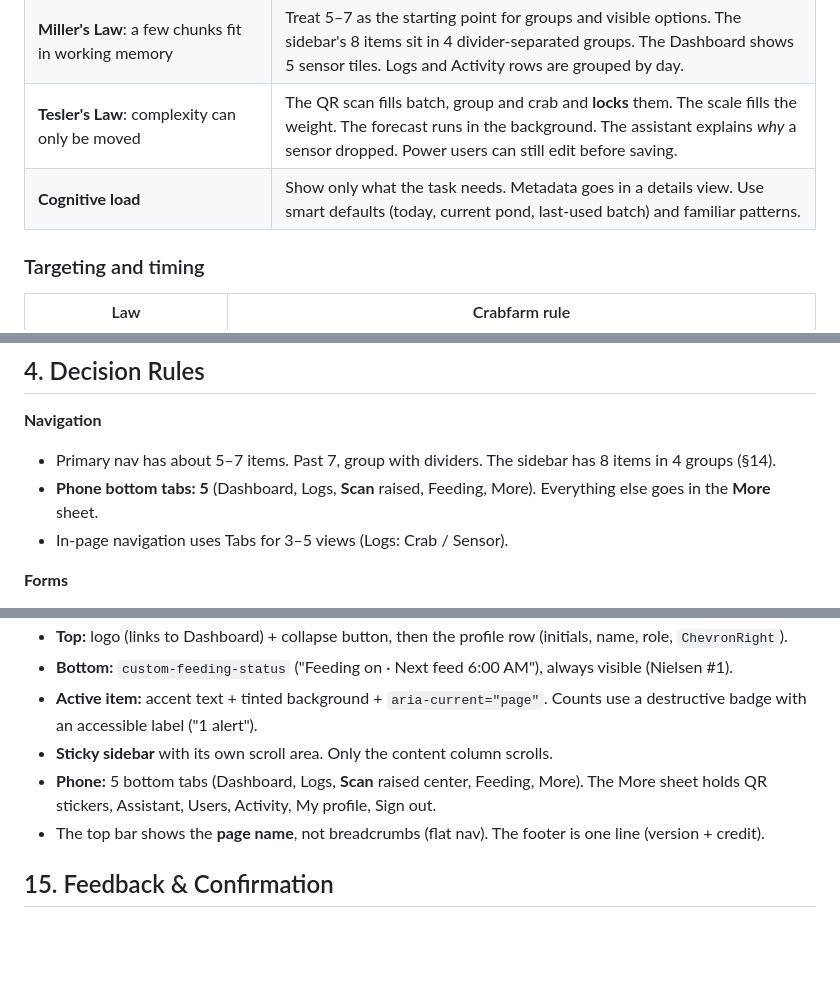
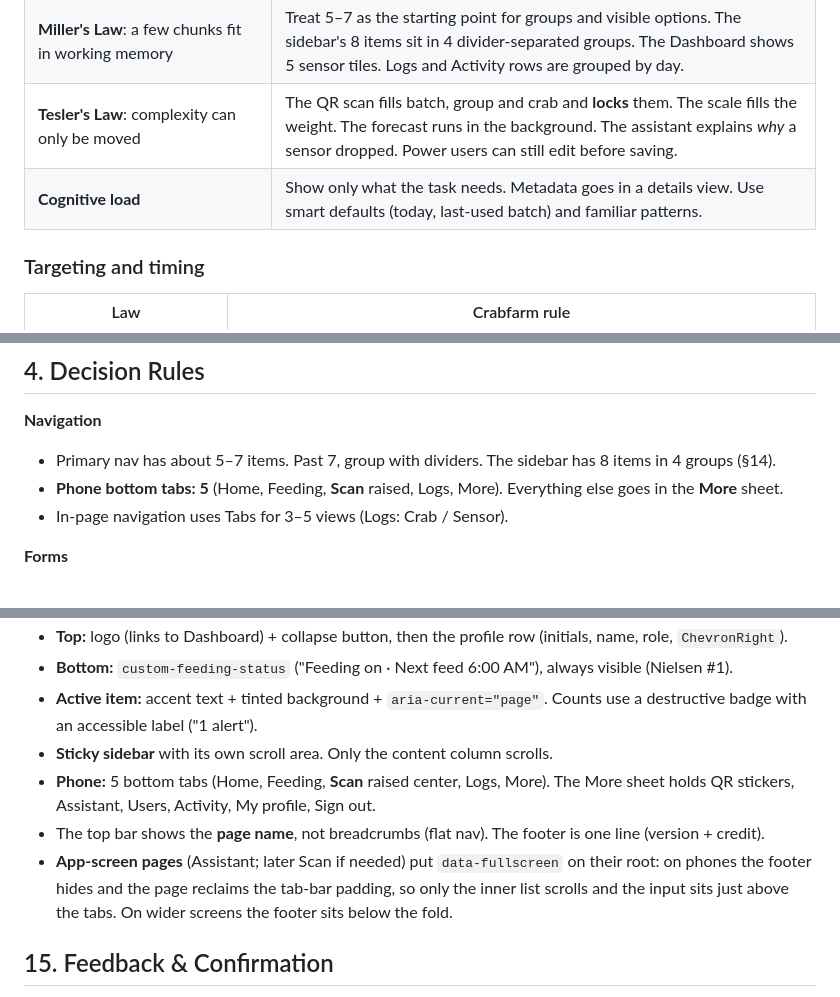
Before and after one commit to hell0-fri3nd/crabfarm, a Markdown page: web/context/03-design-systems.md, 3 parts joined by grey strips. Rendered like a GitHub page; blank space fills up the shorter version.

```diff
--- a/web/context/03-design-systems.md
+++ b/web/context/03-design-systems.md
@@ -35,7 +35,7 @@ Follow this file whenever you design, build or review a page, a component or a `
 | **Hick's Law**: decision time grows with the number and complexity of choices | One primary action per view. Filters default to 24 h / 7 days / 30 days in a ToggleGroup, with advanced filters in a Popover. Onboarding and Scan are steps (`custom-stepper`), not one long form. |
 | **Miller's Law**: a few chunks fit in working memory | Treat 5–7 as the starting point for groups and visible options. The sidebar's 8 items sit in 4 divider-separated groups. The Dashboard shows 5 sensor tiles. Logs and Activity rows are grouped by day. |
 | **Tesler's Law**: complexity can only be moved | The QR scan fills batch, group and crab and **locks** them. The scale fills the weight. The forecast runs in the background. The assistant explains *why* a sensor dropped. Power users can still edit before saving. |
-| **Cognitive load** | Show only what the task needs. Metadata goes in a details view. Use smart defaults (today, current pond, last-used batch) and familiar patterns. |
+| **Cognitive load** | Show only what the task needs. Metadata goes in a details view. Use smart defaults (today, last-used batch) and familiar patterns. |
 
 ### Targeting and timing
 
@@ -87,7 +87,7 @@ Follow this file whenever you design, build or review a page, a component or a `
 
 **Navigation**
 - Primary nav has about 5–7 items. Past 7, group with dividers. The sidebar has 8 items in 4 groups (§14).
-- **Phone bottom tabs: 5** (Dashboard, Logs, **Scan** raised, Feeding, More). Everything else goes in the **More** sheet.
+- **Phone bottom tabs: 5** (Home, Feeding, **Scan** raised, Logs, More). Everything else goes in the **More** sheet.
 - In-page navigation uses Tabs for 3–5 views (Logs: Crab / Sensor).
 
 **Forms**
@@ -314,8 +326,9 @@ A feature's own `custom-` components live in its domain `components/` until a se
 - **Bottom:** `custom-feeding-status` ("Feeding on · Next feed 6:00 AM"), always visible (Nielsen #1).
 - **Active item:** accent text + tinted background + `aria-current="page"`. Counts use a destructive badge with an accessible label ("1 alert").
 - **Sticky sidebar** with its own scroll area. Only the content column scrolls.
-- **Phone:** 5 bottom tabs (Dashboard, Logs, **Scan** raised center, Feeding, More). The More sheet holds QR stickers, Assistant, Users, Activity, My profile, Sign out.
+- **Phone:** 5 bottom tabs (Home, Feeding, **Scan** raised center, Logs, More). The More sheet holds QR stickers, Assistant, Users, Activity, My profile, Sign out.
 - The top bar shows the **page name**, not breadcrumbs (flat nav). The footer is one line (version + credit).
+- **App-screen pages** (Assistant; later Scan if needed) put `data-fullscreen` on their root: on phones the footer hides and the page reclaims the tab-bar padding, so only the inner list scrolls and the input sits just above the tabs. On wider screens the footer sits below the fold.
 
 ## 15. Feedback & Confirmation
 
```
Also changed, not shown: other parts of web/context/03-design-systems.md (+21 -8 lines), web/context/01-architecture.md (+5 -5 lines), web/context/02-coding-rules.md (+2 -0 lines).
